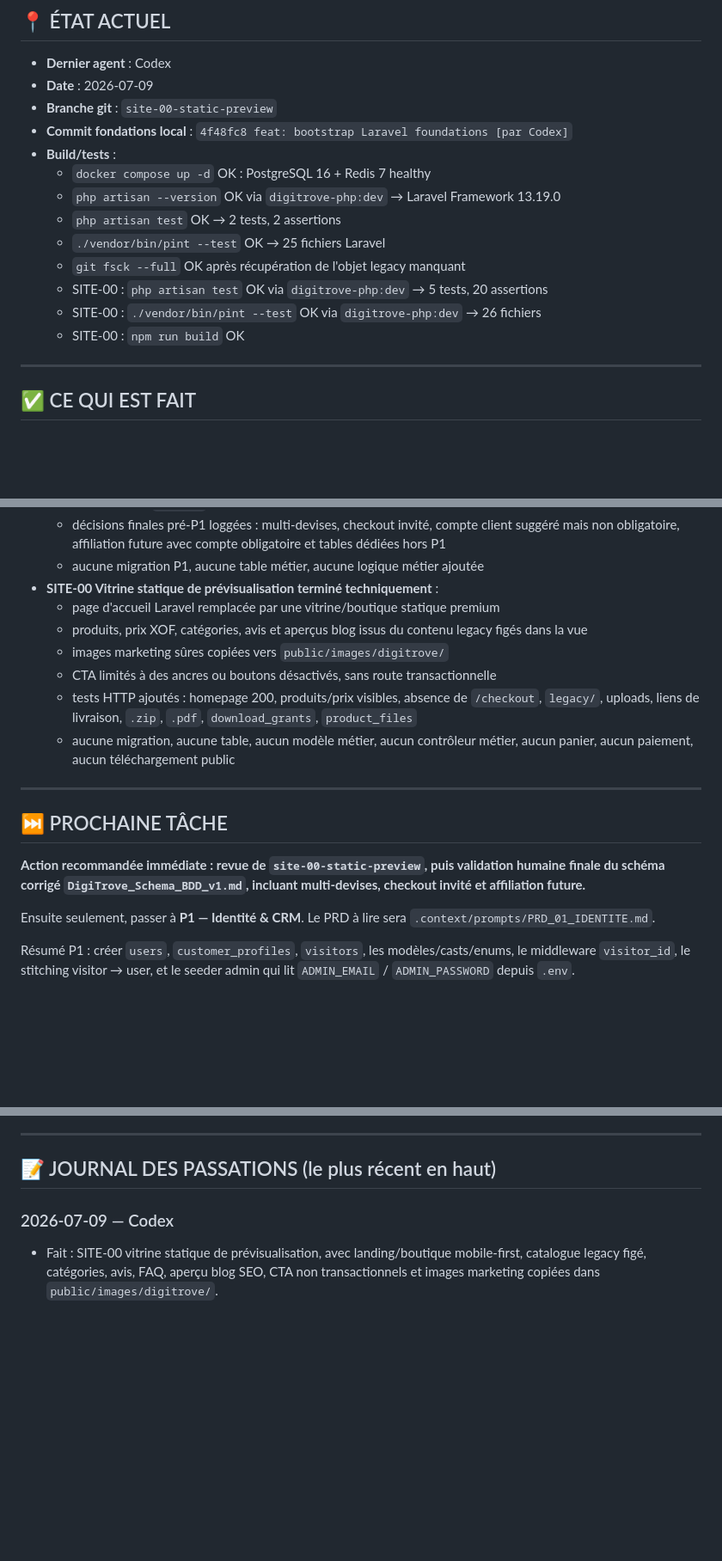
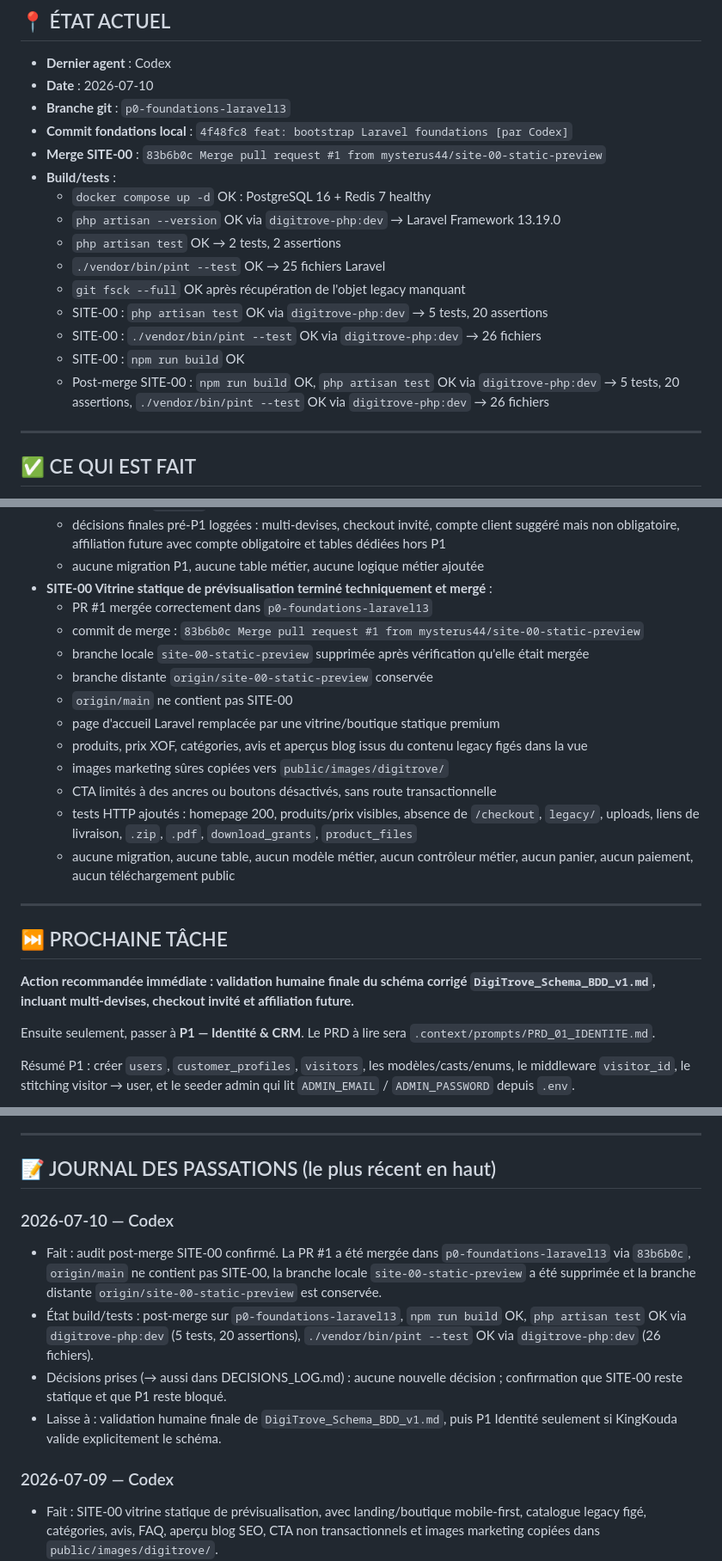
Before and after one commit to mysterus44/DigiTrove, a Markdown page: HANDOFF.md, 3 parts joined by grey strips. Shown at 86% size. Drawn GitHub-style; blank space fills up the shorter version.

Commit message:
docs: record SITE-00 merge and prepare P1 gate [par Codex]

```diff
--- a/HANDOFF.md
+++ b/HANDOFF.md
@@ -7,9 +7,10 @@
 ## 📍 ÉTAT ACTUEL
 
 - **Dernier agent** : Codex
-- **Date** : 2026-07-09
-- **Branche git** : `site-00-static-preview`
+- **Date** : 2026-07-10
+- **Branche git** : `p0-foundations-laravel13`
 - **Commit fondations local** : `4f48fc8 feat: bootstrap Laravel foundations [par Codex]`
+- **Merge SITE-00** : `83b6b0c Merge pull request #1 from mysterus44/site-00-static-preview`
 - **Build/tests** :
   - `docker compose up -d` OK : PostgreSQL 16 + Redis 7 healthy
   - `php artisan --version` OK via `digitrove-php:dev` → Laravel Framework 13.19.0
@@ -19,6 +20,9 @@
   - SITE-00 : `php artisan test` OK via `digitrove-php:dev` → 5 tests, 20 assertions
   - SITE-00 : `./vendor/bin/pint --test` OK via `digitrove-php:dev` → 26 fichiers
   - SITE-00 : `npm run build` OK
+  - Post-merge SITE-00 : `npm run build` OK, `php artisan test` OK via
+    `digitrove-php:dev` → 5 tests, 20 assertions, `./vendor/bin/pint --test` OK
+    via `digitrove-php:dev` → 26 fichiers
 
 ---
 
@@ -51,7 +55,13 @@
     suggéré mais non obligatoire, affiliation future avec compte obligatoire et
     tables dédiées hors P1
   - aucune migration P1, aucune table métier, aucune logique métier ajoutée
-- **SITE-00 Vitrine statique de prévisualisation terminé techniquement** :
+- **SITE-00 Vitrine statique de prévisualisation terminé techniquement et mergé** :
+  - PR #1 mergée correctement dans `p0-foundations-laravel13`
+  - commit de merge : `83b6b0c Merge pull request #1 from mysterus44/site-00-static-preview`
+  - branche locale `site-00-static-preview` supprimée après vérification qu'elle
+    était mergée
+  - branche distante `origin/site-00-static-preview` conservée
+  - `origin/main` ne contient pas SITE-00
   - page d'accueil Laravel remplacée par une vitrine/boutique statique premium
   - produits, prix XOF, catégories, avis et aperçus blog issus du contenu legacy
     figés dans la vue
@@ -67,9 +77,9 @@
 
 ## ⏭️ PROCHAINE TÂCHE
 
-**Action recommandée immédiate : revue de `site-00-static-preview`, puis validation
-humaine finale du schéma corrigé `DigiTrove_Schema_BDD_v1.md`, incluant
-multi-devises, checkout invité et affiliation future.**
+**Action recommandée immédiate : validation humaine finale du schéma corrigé
+`DigiTrove_Schema_BDD_v1.md`, incluant multi-devises, checkout invité et
+affiliation future.**
 
 Ensuite seulement, passer à **P1 — Identité & CRM**. Le PRD à lire sera
 `.context/prompts/PRD_01_IDENTITE.md`.
@@ -121,6 +131,19 @@ Toujours respecter : BDD avant logique, plan avant code, une seule feature à la
 ---
 
 ## 📝 JOURNAL DES PASSATIONS (le plus récent en haut)
+
+### 2026-07-10 — Codex
+- Fait : audit post-merge SITE-00 confirmé. La PR #1 a été mergée dans
+  `p0-foundations-laravel13` via `83b6b0c`, `origin/main` ne contient pas SITE-00,
+  la branche locale `site-00-static-preview` a été supprimée et la branche distante
+  `origin/site-00-static-preview` est conservée.
+- État build/tests : post-merge sur `p0-foundations-laravel13`, `npm run build` OK,
+  `php artisan test` OK via `digitrove-php:dev` (5 tests, 20 assertions),
+  `./vendor/bin/pint --test` OK via `digitrove-php:dev` (26 fichiers).
+- Décisions prises (→ aussi dans DECISIONS_LOG.md) : aucune nouvelle décision ;
+  confirmation que SITE-00 reste statique et que P1 reste bloqué.
+- Laisse à : validation humaine finale de `DigiTrove_Schema_BDD_v1.md`, puis P1
+  Identité seulement si KingKouda valide explicitement le schéma.
 
 ### 2026-07-09 — Codex
 - Fait : SITE-00 vitrine statique de prévisualisation, avec landing/boutique
```
Also changed, not shown: .context/memory/PROGRESS_TRACKER.md (+10 -1 lines).
